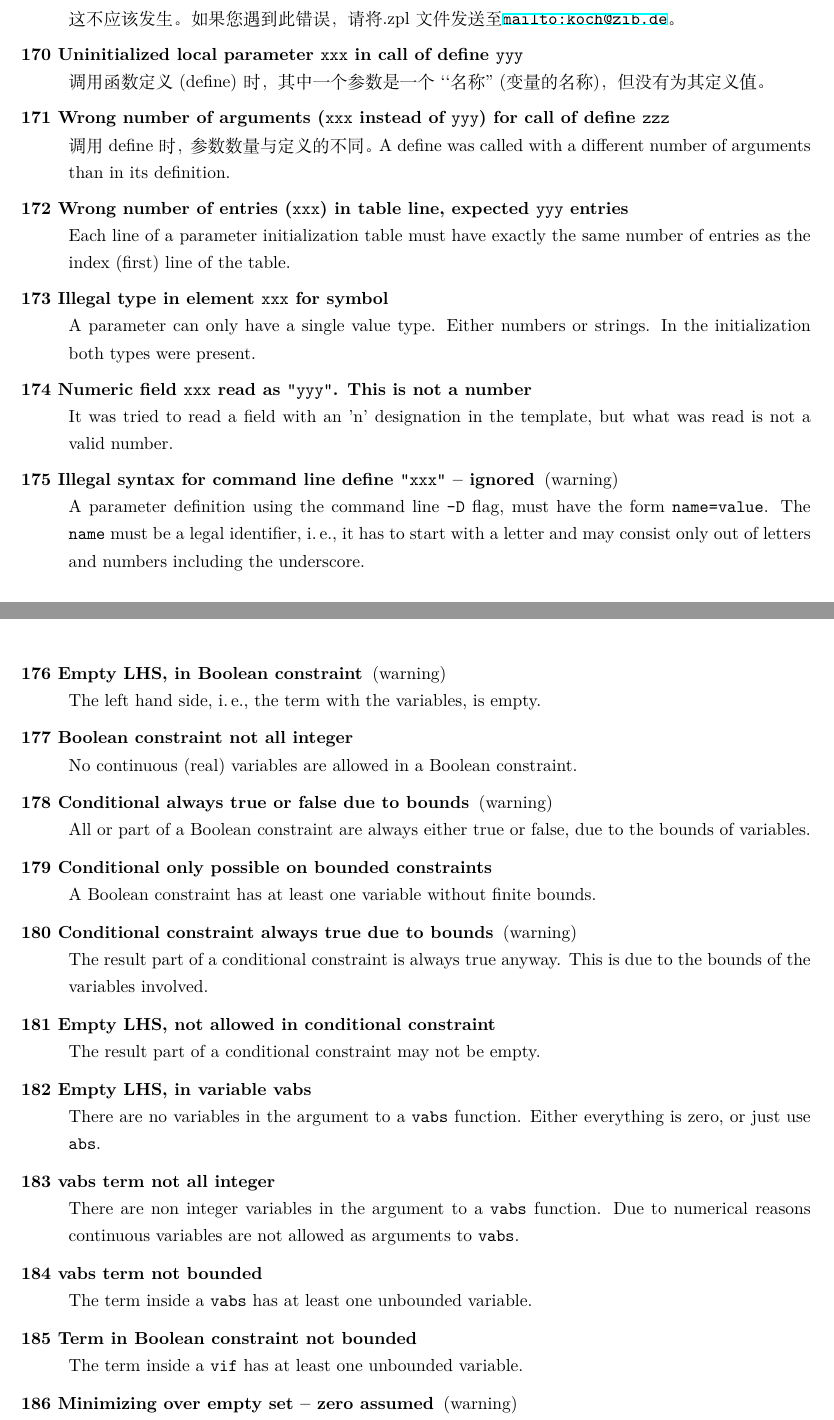
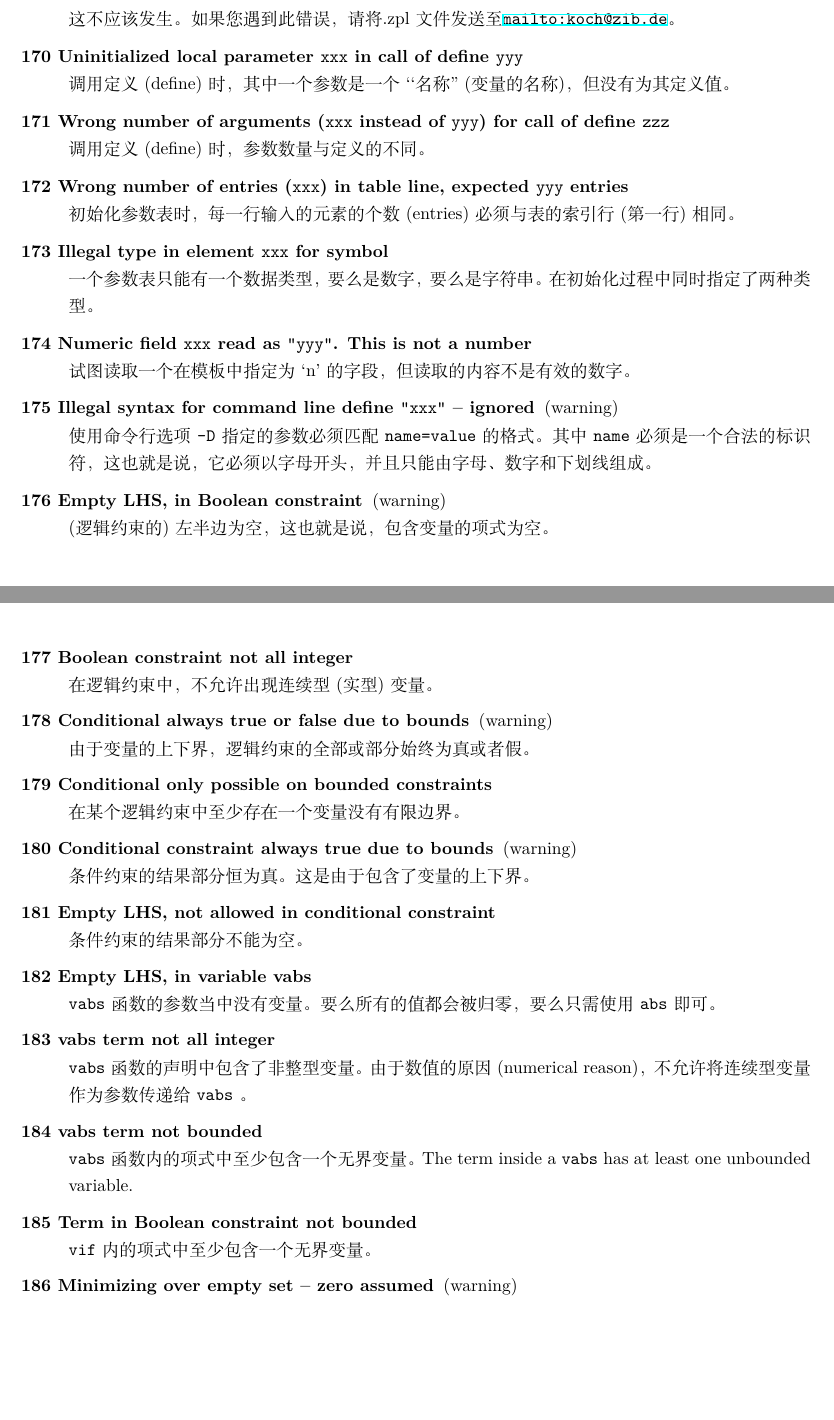
Before and after one commit to GitHubonline1396529/zimpl-doc.zh_CN, a LaTeX document (zimpl.tex, which reads zimplerr.tex): two parts of pages 32 and 33 of 37, joined at a grey line, cut so that both start at the same text, the shorter picture padded with empty space. Compiled offline with XeLaTeX.

Commit message:
:construction: Finished the translation of the explainations to the error messages provided in `vinst.c` (err176 ~ err185).
Signed-off-by: User1396529 <yyg249942899@163.com>

```diff
--- a/zimplerr.tex
+++ b/zimplerr.tex
@@ -328,67 +328,87 @@
 %
 \item[170 Uninitialized local parameter \code{xxx} in call of
   define \code{yyy}]\ \\
-  调用函数定义 (define) 时，其中一个参数是一个``名称''
+  调用定义 (define) 时，其中一个参数是一个``名称''
   (变量的名称)，但没有为其定义值。
   % A define was called and one of the arguments was a ``name''
   % (of a variable) for which no value was defined.
 \item[171 Wrong number of arguments (\code{xxx} instead of \code{yyy})
   for call of define \code{zzz}]\ \\
-  调用define时，参数数量与定义的不同。
-  A define was called with a different number of arguments than in
-  its definition.
+  调用定义 (define) 时，参数数量与定义的不同。
+  % A define was called with a different number of arguments than in
+  % its definition.
 \item[172 Wrong number of entries (\code{xxx}) in table line,
   expected \code{yyy} entries]\ \\
-  Each line of a parameter initialization table must have
-  exactly the same number of entries as the index (first) line of
-  the table.
+  初始化参数表时，每一行输入的元素的个数 (entries)
+  必须与表的索引行 (第一行) 相同。
+  % Each line of a parameter initialization table must have
+  % exactly the same number of entries as the index (first) line of
+  % the table.
 \item[173 Illegal type in element \code{xxx} for symbol]\ \\
-  A parameter can only have a single value type. Either numbers or
-  strings. In the initialization both types were present.
+  一个参数表只能有一个数据类型，要么是数字，要么是字符串。
+  在初始化过程中同时指定了两种类型。
+  % A parameter can only have a single value type. Either numbers or
+  % strings. In the initialization both types were present.
 %
 % iread.c
 %
 \item[174 Numeric field \code{xxx} read as \code{"yyy"}. This is not a
   number]\ \\
-  It was tried to read a field with an 'n' designation in the template,
-  but what was read is not a valid number.
+  试图读取一个在模板中指定为 `n' 的字段，但读取的内容不是有效的数字。
+  % It was tried to read a field with an 'n' designation in the template,
+  % but what was read is not a valid number.
 %
 % zimpl.c
 %
 \item[175 Illegal syntax for command line define \code{"xxx"} --
   ignored] (warning)\\
-  A parameter definition using the command line \code{-D} flag, must
-  have the form \code{name=value}. The \code{name} must be a legal
-  identifier, \ie it has to start with a letter and may consist only out
-  of letters and numbers including the underscore.
+  使用命令行选项 \code{-D} 指定的参数必须匹配 \code{name=value} 的格式。
+  其中 \code{name} 必须是一个合法的标识符，这也就是说，它必须以字母开头，
+  并且只能由字母、数字和下划线组成。
+  % A parameter definition using the command line \code{-D} flag, must
+  % have the form \code{name=value}. The \code{name} must be a legal
+  % identifier, \ie it has to start with a letter and may consist only out
+  % of letters and numbers including the underscore.
 %
 % vinst.c
 %
 \item[176 Empty LHS, in Boolean constraint] (warning)\ \\
-   The left hand side, \ie the term with the variables, is empty.
+  (逻辑约束的) 左半边为空，这也就是说，包含变量的项式为空。
+  % The left hand side, \ie the term with the variables, is empty.
 \item[177 Boolean constraint not all integer]\ \\
-   No continuous (real) variables are allowed in a Boolean constraint.
+  在逻辑约束中，不允许出现连续型 (实型) 变量。
+  % No continuous (real) variables are allowed in a Boolean constraint.
 \item[178 Conditional always true or false due to bounds] (warning)\ \\
-   All or part of a Boolean constraint are always either true or
-   false, due to the bounds of variables.
+  由于变量的上下界，逻辑约束的全部或部分始终为真或者假。
+  % All or part of a Boolean constraint are always either true or
+  % false, due to the bounds of variables.
 \item[179 Conditional only possible on bounded constraints]\ \\
-   A Boolean constraint has at least one variable without finite bounds.
+  在某个逻辑约束中至少存在一个变量没有有限边界。
+  % A Boolean constraint has at least one variable without finite bounds.
 \item[180 Conditional constraint always true due to bounds] (warning)\ \\
-   The result part of a conditional constraint is always true anyway.
-   This is due to the bounds of the variables involved.
+  条件约束的结果部分恒为真。这是由于包含了变量的上下界。
+  % The result part of a conditional constraint is always true anyway.
+  % This is due to the bounds of the variables involved.
 \item[181 Empty LHS, not allowed in conditional constraint]\ \\
-   The result part of a conditional constraint may not be empty.
+  条件约束的结果部分不能为空。
+  % The result part of a conditional constraint may not be empty.
 \item[182 Empty LHS, in variable vabs]\ \\
-   There are no variables in the argument to a \code{vabs} function.
-   Either everything is zero, or just use \code{abs}.
+  \code{vabs} 函数的参数当中没有变量。要么所有的值都会被归零，
+  要么只需使用 \code{abs} 即可。
+  % There are no variables in the argument to a \code{vabs} function.
+  % Either everything is zero, or just use \code{abs}.
 \item[183 vabs term not all integer]\ \\
-   There are non integer variables in the argument to a \code{vabs} function.
-   Due to numerical reasons continuous variables are not allowed as
-   arguments to \code{vabs}.
+  \code{vabs} 函数的声明中包含了非整型变量。由于数值的原因 (numerical reason)，
+  不允许将连续型变量作为参数传递给 \code{vabs}。
+  % There are non integer variables in the argument to a \code{vabs} function.
+  % Due to numerical reasons continuous variables are not allowed as
+  % arguments to \code{vabs}.
 \item[184 vabs term not bounded]\ \\
+  \code{vabs} 函数内的项式中至少包含一个无界变量。
    The term inside a \code{vabs} has at least one unbounded variable.
 \item[185 Term in Boolean constraint not bounded]\ \\
-   The term inside a \code{vif} has at least one unbounded variable.
+  \code{vif} 内的项式中至少包含一个无界变量。
+  % The term inside a \code{vif} has at least one unbounded variable.
 %
 % inst.c
 %
```
